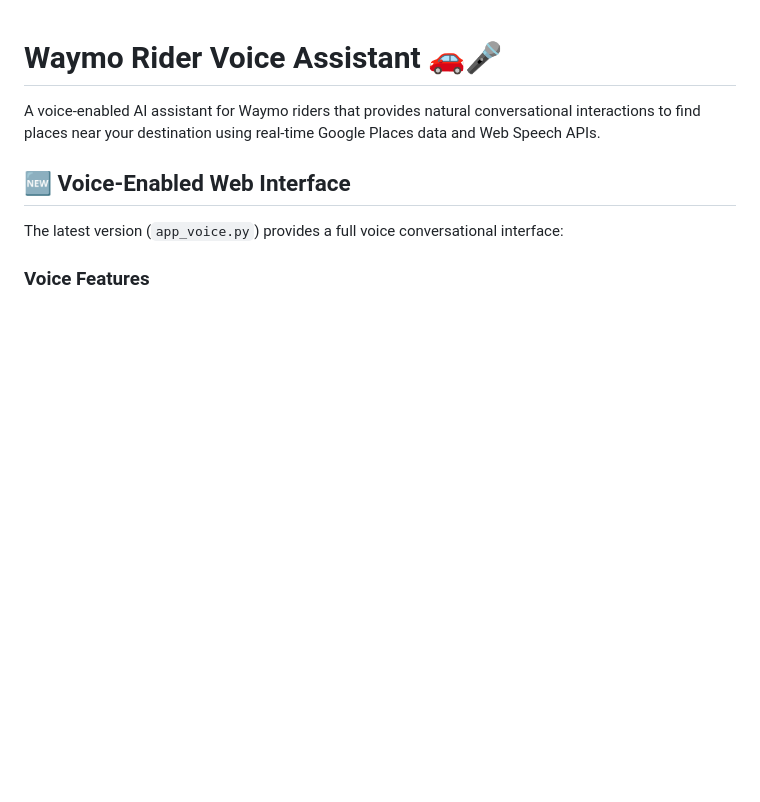
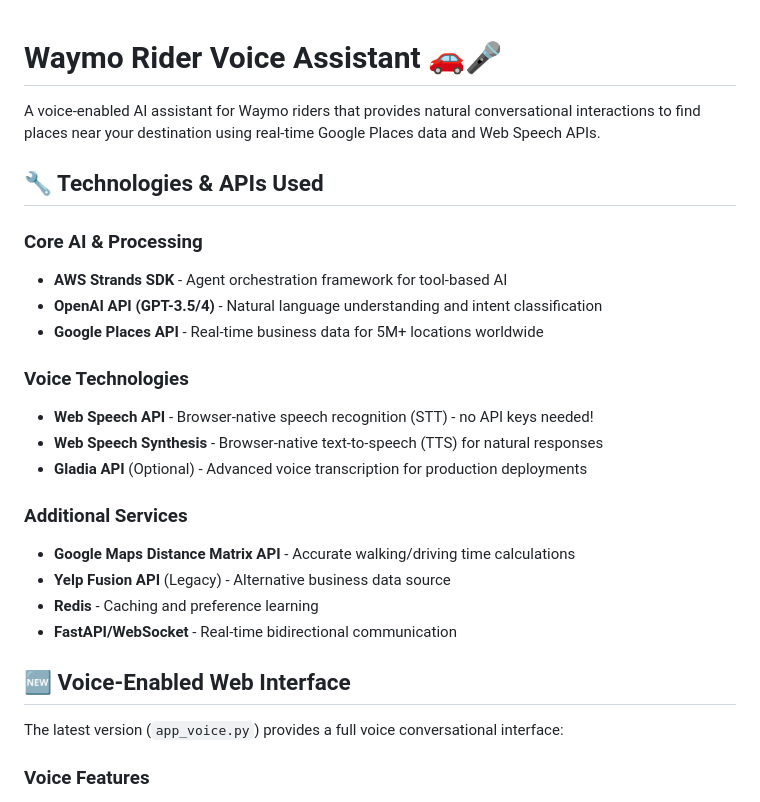
Before and after one commit to kittohq/hackday-2025, a Markdown page: README.md, the part around the change. Rendered like a GitHub page; blank space fills up the shorter version.

Commit message:
Add comprehensive API documentation to README
Added dedicated section highlighting all technologies and APIs used:
- Core AI: AWS Strands SDK, OpenAI API, Google Places API
- Voice: Web Speech API (STT/TTS), Gladia API (optional)
- Additional: Google Maps, Yelp, Redis, FastAPI/WebSocket

🤖 Generated with [Claude Code](https://claude.ai/code)

Co-Authored-By: Claude <noreply@anthropic.com>

```diff
--- a/README.md
+++ b/README.md
@@ -1,6 +1,24 @@
 # Waymo Rider Voice Assistant 🚗🎤
 
 A voice-enabled AI assistant for Waymo riders that provides natural conversational interactions to find places near your destination using real-time Google Places data and Web Speech APIs.
+
+## 🔧 Technologies & APIs Used
+
+### Core AI & Processing
+- **AWS Strands SDK** - Agent orchestration framework for tool-based AI
+- **OpenAI API (GPT-3.5/4)** - Natural language understanding and intent classification
+- **Google Places API** - Real-time business data for 5M+ locations worldwide
+
+### Voice Technologies
+- **Web Speech API** - Browser-native speech recognition (STT) - no API keys needed!
+- **Web Speech Synthesis** - Browser-native text-to-speech (TTS) for natural responses
+- **Gladia API** (Optional) - Advanced voice transcription for production deployments
+
+### Additional Services
+- **Google Maps Distance Matrix API** - Accurate walking/driving time calculations
+- **Yelp Fusion API** (Legacy) - Alternative business data source
+- **Redis** - Caching and preference learning
+- **FastAPI/WebSocket** - Real-time bidirectional communication
 
 ## 🆕 Voice-Enabled Web Interface
 
```
